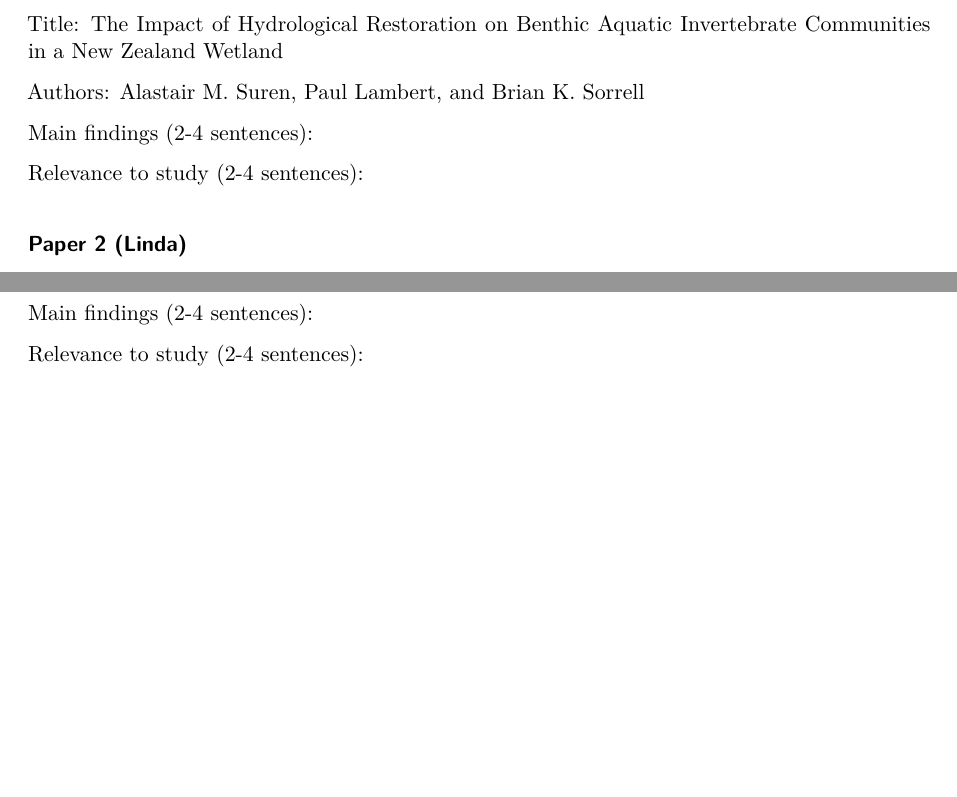
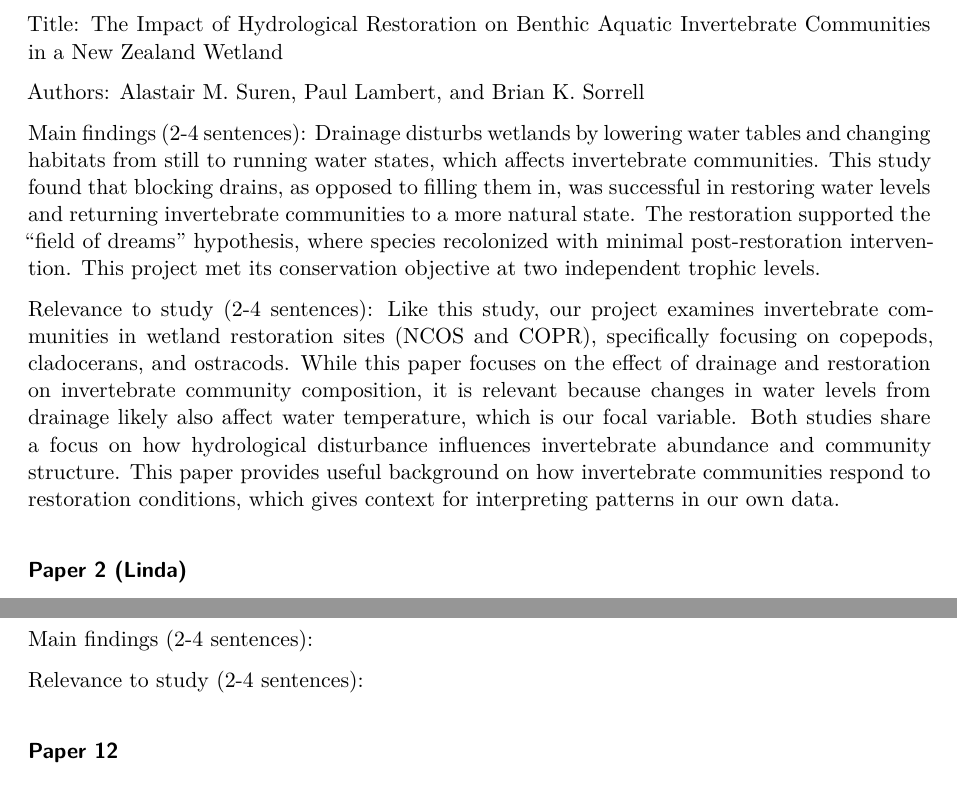
Before and after one commit to herreralinda847/literature_dissection, a Quarto document (documents/template.qmd): two parts of pages 4 and 5 of 6 before the commit and two parts of pages 4 and 6 of 6 after it, joined at a grey line, cut so that both start at the same text, the shorter picture padded with empty space. Rendered offline with R 4.5, knitr and Pandoc in place of Quarto, then LaTeX, with nearby package versions.

Commit message:
main findings and relevance for paper one

```diff
--- a/documents/template.qmd
+++ b/documents/template.qmd
@@ -104,9 +104,9 @@ Title: The Impact of Hydrological Restoration on Benthic Aquatic Invertebrate Co
 
 Authors: Alastair M. Suren, Paul Lambert, and Brian K. Sorrell
 
-Main findings (2-4 sentences):
+Main findings (2-4 sentences): Drainage disturbs wetlands by lowering water tables and changing habitats from still to running water states, which affects invertebrate communities. This study found that blocking drains, as opposed to filling them in, was successful in restoring water levels and returning invertebrate communities to a more natural state. The restoration supported the "field of dreams" hypothesis, where species recolonized with minimal post-restoration intervention. This project met its conservation objective at two independent trophic levels.
 
-Relevance to study (2-4 sentences):
+Relevance to study (2-4 sentences): Like this study, our project examines invertebrate communities in wetland restoration sites (NCOS and COPR), specifically focusing on copepods, cladocerans, and ostracods. While this paper focuses on the effect of drainage and restoration on invertebrate community composition, it is relevant because changes in water levels from drainage likely also affect water temperature, which is our focal variable. Both studies share a focus on how hydrological disturbance influences invertebrate abundance and community structure. This paper provides useful background on how invertebrate communities respond to restoration conditions, which gives context for interpreting patterns in our own data.
 
 ### Paper 2 (Linda)
 
```
